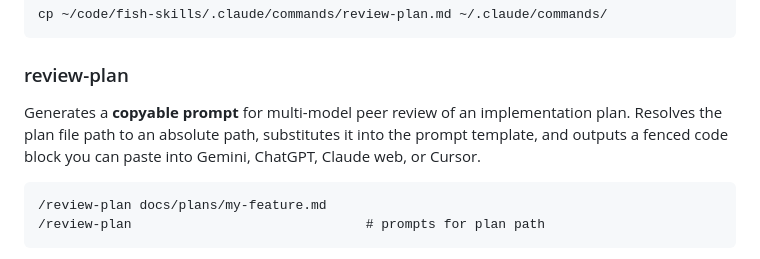
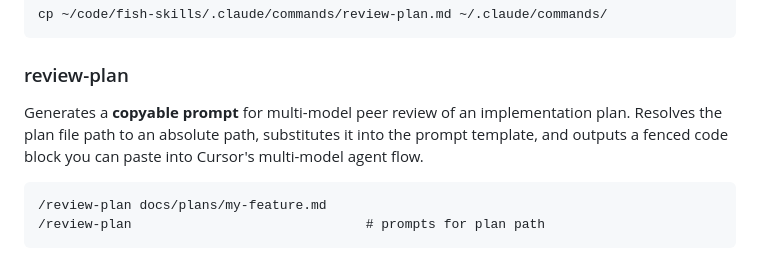
Before and after one commit to skinnyandbald/fish-skills, a Markdown page: README.md, the part around the change. Drawn GitHub-style.

Commit message:
docs: review-plan is for Cursor's multi-model agent flow

````diff
--- a/README.md
+++ b/README.md
@@ -139,7 +139,7 @@ cp ~/code/fish-skills/.claude/commands/review-plan.md ~/.claude/commands/
 
 ### review-plan
 
-Generates a **copyable prompt** for multi-model peer review of an implementation plan. Resolves the plan file path to an absolute path, substitutes it into the prompt template, and outputs a fenced code block you can paste into Gemini, ChatGPT, Claude web, or Cursor.
+Generates a **copyable prompt** for multi-model peer review of an implementation plan. Resolves the plan file path to an absolute path, substitutes it into the prompt template, and outputs a fenced code block you can paste into Cursor's multi-model agent flow.
 
 ```
 /review-plan docs/plans/my-feature.md
````
Also changed, not shown: .claude/commands/review-plan.md (+2 -2 lines).
